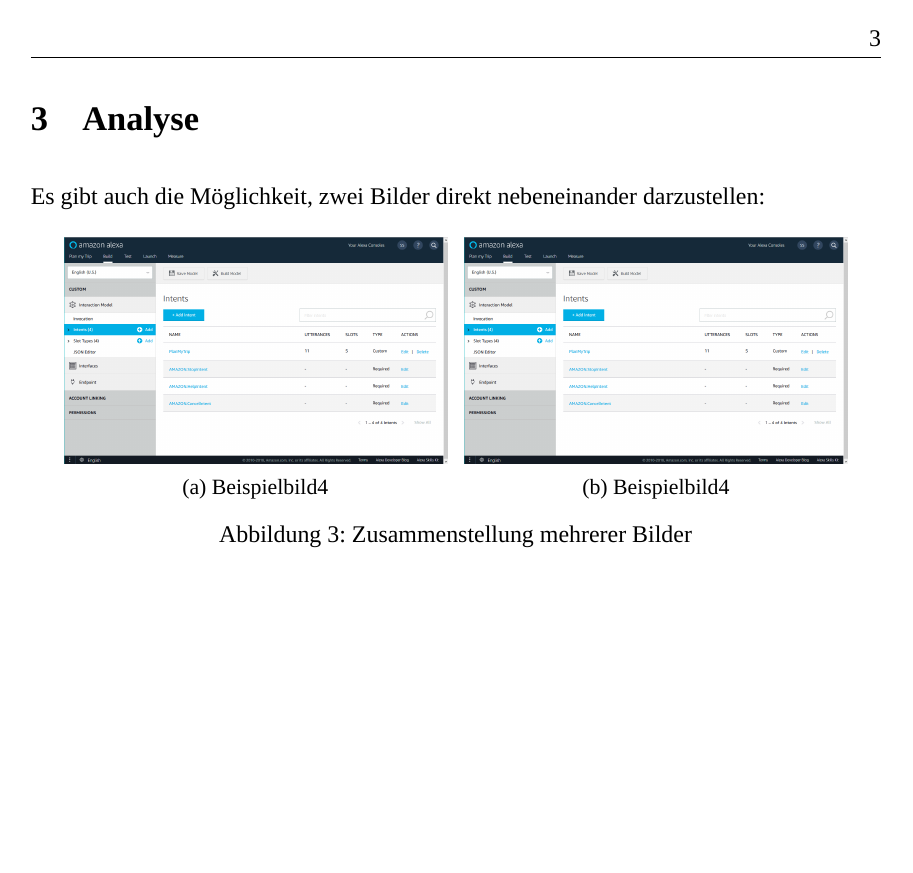
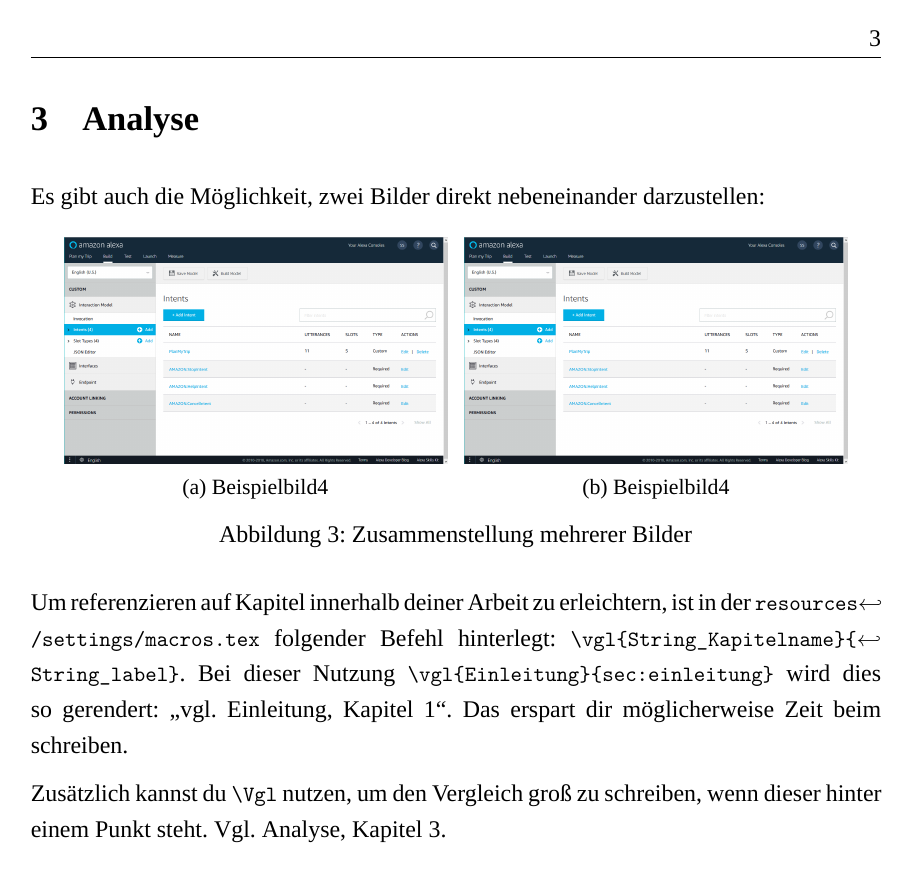
Before and after one commit to LEMMIIX/latex-ba-template, a LaTeX document (main.tex, which reads chapter/3_Analyse.tex, resources/settings/macros.tex): page 10 of 15. Compiled offline with XeLaTeX; a missing font is replaced by an installed copy or a similar font.

Commit message:
füge macro für "vgl."/"Vgl." hinzu, sowie Beispiel

```diff
--- a/chapter/3_Analyse.tex
+++ b/chapter/3_Analyse.tex
@@ -17,3 +17,8 @@ Es gibt auch die Möglichkeit, zwei Bilder direkt nebeneinander darzustellen:
     \end{subfigure}
     \caption{Zusammenstellung mehrerer Bilder}\label{fig:bild6}
 \end{figure}
+
+
+Um referenzieren auf Kapitel innerhalb deiner Arbeit zu erleichtern, ist in der \lstinline{resources/settings/macros.tex} folgender Befehl hinterlegt: \lstinline!\vgl{String_Kapitelname}{String_label}!. Bei dieser Nutzung \lstinline!\vgl{Einleitung}{sec:einleitung}! wird dies so gerendert: \enquote{\vgl{Einleitung}{sec:einleitung}}. Das erspart dir möglicherweise Zeit beim schreiben.
+
+Zusätzlich kannst du \lstinline!\Vgl! nutzen, um den Vergleich groß zu schreiben, wenn dieser hinter einem Punkt steht. \Vgl{Analyse}{sec:analyse}.
--- a/main.tex
+++ b/main.tex
@@ -1,5 +1,6 @@
 % Dokumenteinstellungen und Anpassungen
 \input{resources/settings/settings}
+\input{resources/settings/macros}
 \input{resources/styles/adjustments}
 
 \usepackage{makeidx}
--- /dev/null
+++ b/resources/settings/macros.tex
@@ -0,0 +1,12 @@
+%Diese Datei enthält eigene shortcuts die du beliebig anpassen kannst
+
+
+%Erzeugt den Text "vgl. <String>, <Kapitelnummer>", wobei der erste String einfach
+%übernommen wird, der zweite Wert soll das label des Kapitels sein
+%"\vgl{}{}" erzeugt kleines "vgl.", "\Vgl{}{}" erzeugt großes "Vgl."
+%Beispiel:
+%   "...wie in der Einleitung erwähnt, \vgl{Einleitung}{sec:intro}"
+%erzeugt:
+%   "...wie in der Einleitung erwähnt, vgl. Einleitung, Kapitel 1.1"
+\newcommand{\vgl}[2]{vgl. #1, Kapitel \ref{#2}}
+\newcommand{\Vgl}[2]{Vgl. #1, Kapitel \ref{#2}}
```
Also changed, not shown: Beispiel.pdf.
